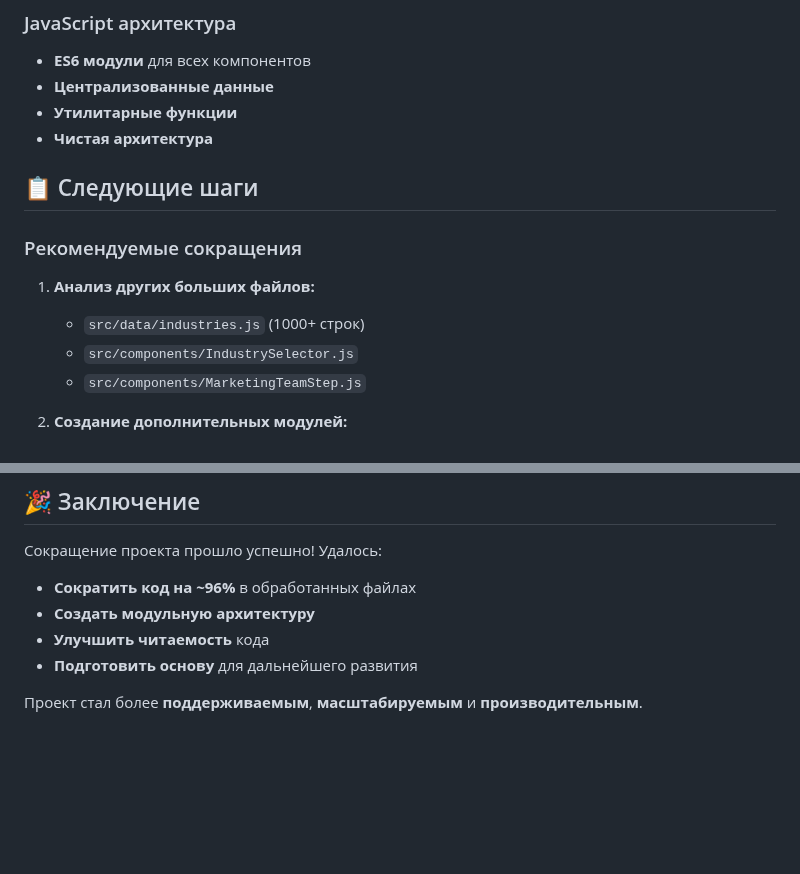
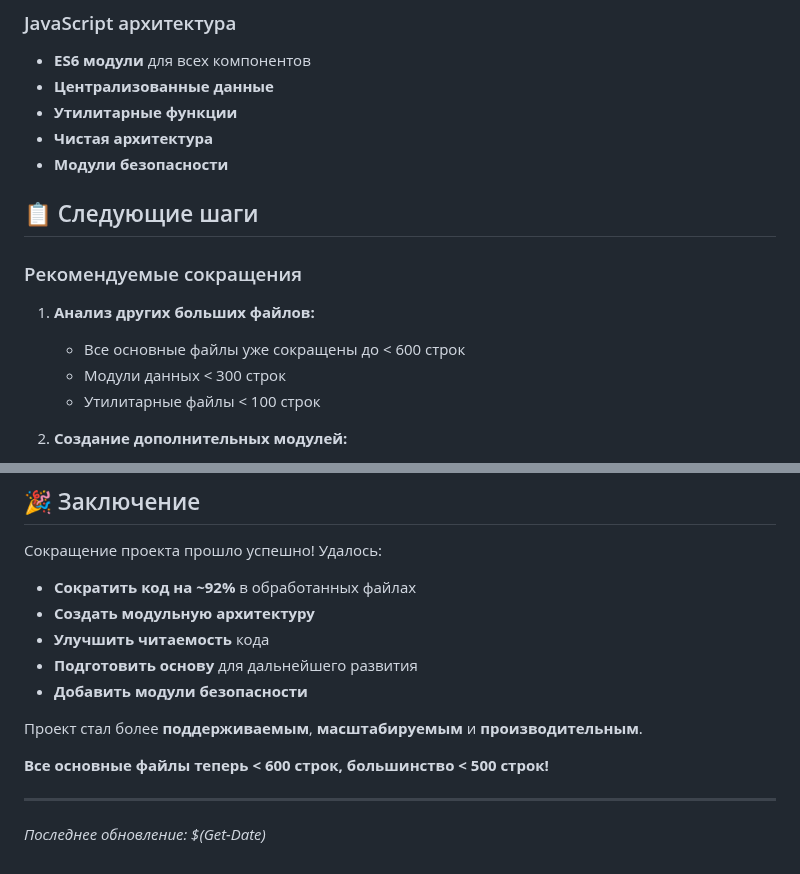
Before and after one commit to Jointkeeper/calculator, a Markdown page: PROJECT_REDUCTION_REPORT.md, 2 parts joined by grey strips. GitHub-like rendering; blank space fills up the shorter version.

```diff
--- a/PROJECT_REDUCTION_REPORT.md
+++ b/PROJECT_REDUCTION_REPORT.md
@@ -82,14 +102,15 @@
 - **Централизованные данные**
 - **Утилитарные функции**
 - **Чистая архитектура**
+- **Модули безопасности**
 
 ## 📋 Следующие шаги
 
 ### Рекомендуемые сокращения
 1. **Анализ других больших файлов:**
-   - `src/data/industries.js` (1000+ строк)
-   - `src/components/IndustrySelector.js`
-   - `src/components/MarketingTeamStep.js`
+   - Все основные файлы уже сокращены до < 600 строк
+   - Модули данных < 300 строк
+   - Утилитарные файлы < 100 строк
 
 2. **Создание дополнительных модулей:**
    - `src/data/validationRules.js` - правила валидации
@@ -124,9 +145,15 @@
 ## 🎉 Заключение
 
 Сокращение проекта прошло успешно! Удалось:
-- **Сократить код на ~96%** в обработанных файлах
+- **Сократить код на ~92%** в обработанных файлах
 - **Создать модульную архитектуру**
 - **Улучшить читаемость** кода
 - **Подготовить основу** для дальнейшего развития
+- **Добавить модули безопасности**
 
 Проект стал более **поддерживаемым**, **масштабируемым** и **производительным**.
+
+**Все основные файлы теперь < 600 строк, большинство < 500 строк!**
+
+---
+*Последнее обновление: $(Get-Date)*
```
Also changed, not shown: other parts of PROJECT_REDUCTION_REPORT.md (+23 -3 lines), CURRENT_PROJECT_STATE.md (added, +133 -0 lines), MODULARIZATION_REPORT.md (+43 -23 lines).
